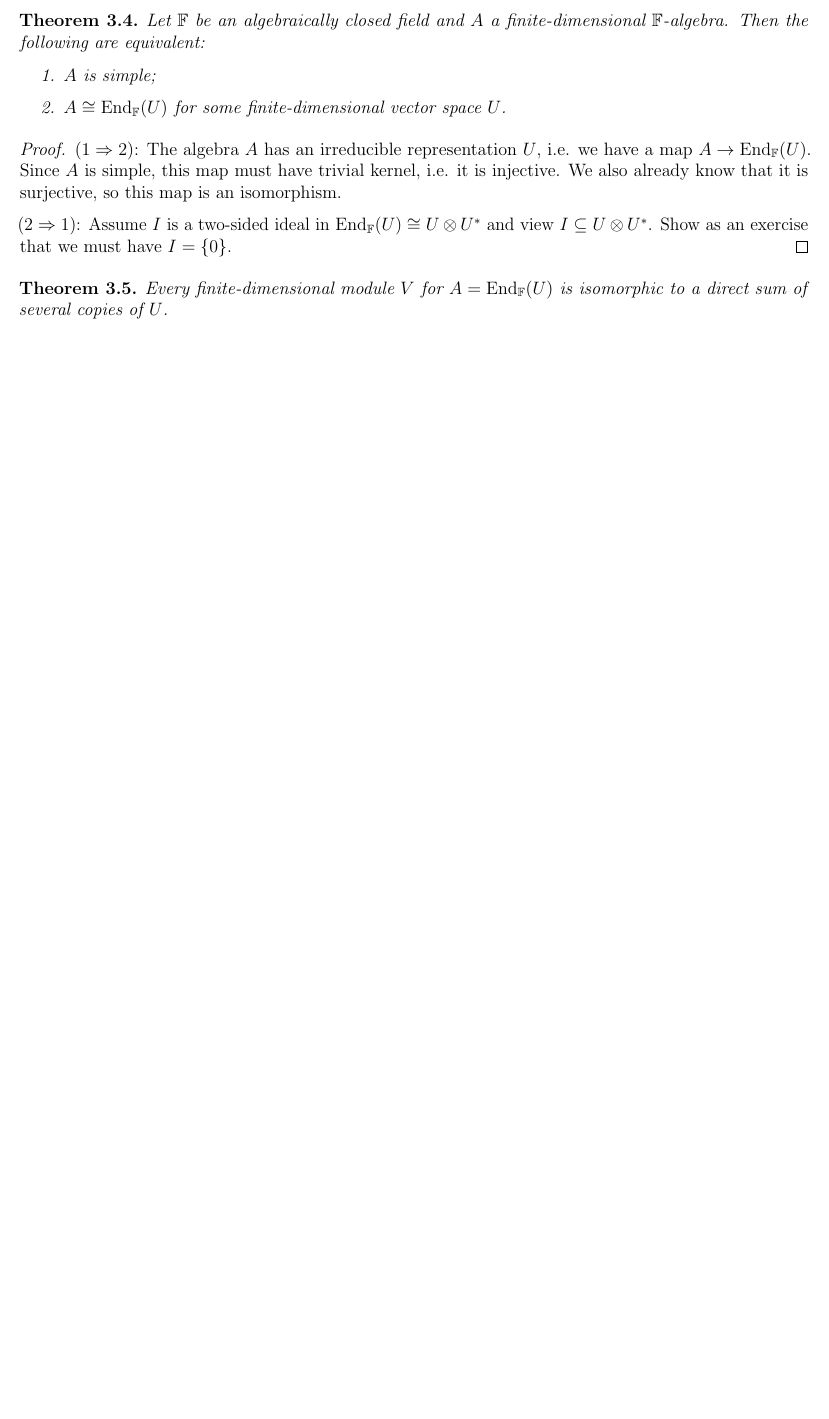
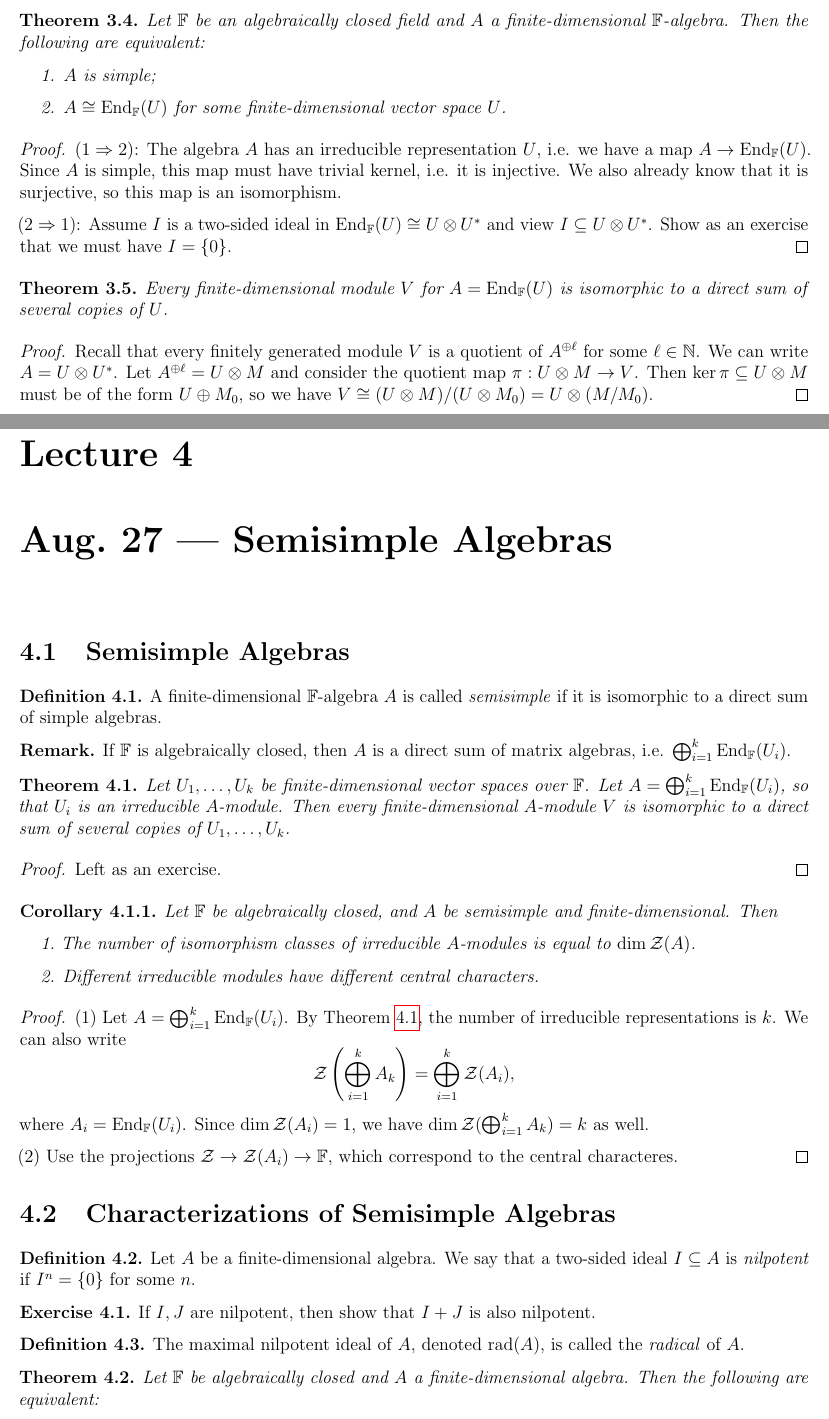
Before and after one commit to TheToasterMonster/gt-math8803-zei-fall2025-notes, a LaTeX book (master.tex, which reads lectures/lecture03.tex, lectures/lecture04.tex): part of page 13 of 13 before the commit and two parts of pages 13 and 14 of 17 after it, the two joined at a grey line, cut so that both start at the same text, the shorter picture padded with empty space. The pictures show the PDF file master.pdf that the author committed with the source.

Commit message:
added lecture 4

```diff
--- a/lectures/lecture03.tex
+++ b/lectures/lecture03.tex
@@ -388,3 +388,17 @@
   $V$ for $A = \End_\F(U)$ is isomorphic
   to a direct sum of several copies of $U$.
 \end{theorem}
+
+\begin{proof}
+  Recall that every finitely generated
+  module $V$ is a quotient of
+  $A^{\oplus \ell}$ for some $\ell \in \N$.
+  We can write $A = U \otimes U^*$.
+  Let $A^{\oplus \ell} = U \otimes M$ and
+  consider the quotient map
+  $\pi : U \otimes M \to V$. Then
+  $\ker \pi \subseteq U \otimes M$
+  must be of the form
+  $U \oplus M_0$, so
+  we have $V \cong (U \otimes M) / (U \otimes M_0) = U \otimes (M / M_0)$.
+\end{proof}
--- /dev/null
+++ b/lectures/lecture04.tex
@@ -0,0 +1,93 @@
+\chapter{Aug.~27 --- Semisimple Algebras}
+
+\section{Semisimple Algebras}
+
+\begin{definition}
+  A finite-dimensional $\F$-algebra $A$
+  is called \emph{semisimple} if it
+  is isomorphic to a direct sum of
+  simple algebras.
+\end{definition}
+
+\begin{remark}
+  If $\F$ is algebraically closed, then
+  $A$ is a direct sum of matrix
+  algebras, i.e.
+  $\bigoplus_{i = 1}^k \End_\F(U_i)$.
+\end{remark}
+
+\begin{theorem}\label{thm:semisimple-direct-sum}
+  Let $U_1, \dots, U_k$ be
+  finite-dimensional vector spaces
+  over $\F$. Let $A = \bigoplus_{i = 1}^k \End_\F(U_i)$,
+  so that $U_i$ is an irreducible
+  $A$-module. Then every finite-dimensional
+  $A$-module $V$ is isomorphic to a direct
+  sum of several copies of $U_1, \dots, U_k$.
+\end{theorem}
+
+\begin{proof}
+  Left as an exercise.
+\end{proof}
+
+\begin{corollary}
+  Let $\F$ be algebraically closed, and
+  $A$ be semisimple and finite-dimensional.
+  Then
+  \begin{enumerate}
+    \item The number of isomorphism
+      classes of irreducible
+      $A$-modules is equal to
+      $\dim \mathcal{Z}(A)$.
+    \item Different irreducible
+      modules have different central
+      characters.
+  \end{enumerate}
+\end{corollary}
+
+\begin{proof}
+  $(1)$
+  Let $A = \bigoplus_{i = 1}^k \End_\F(U_i)$.
+  By Theorem \ref{thm:semisimple-direct-sum},
+  the number of irreducible representations
+  is $k$. We can also write
+  \[
+    \mathcal{Z}\left(\bigoplus_{i = 1}^k A_k\right)
+    = \bigoplus_{i = 1}^k \mathcal{Z}(A_i),
+  \]
+  where $A_i = \End_\F(U_i)$.
+  Since $\dim \mathcal{Z}(A_i) = 1$, we
+  have $\dim \mathcal{Z}(\bigoplus_{i = 1}^k A_k) = k$
+  as well.
+
+  $(2)$ Use the projections
+  $\mathcal{Z} \to \mathcal{Z}(A_i) \to \F$,
+  which correspond to the central characteres.
+\end{proof}
+
+\section{Characterizations of Semisimple Algebras}
+\begin{definition}
+  Let $A$ be a finite-dimensional
+  algebra. We say that a two-sided
+  ideal $I \subseteq A$ is
+  \emph{nilpotent} if $I^n = \{0\}$
+  for some $n$.
+\end{definition}
+
+\begin{exercise}
+  If $I, J$ are nilpotent, then
+  show that $I + J$ is also nilpotent.
+\end{exercise}
+
+\begin{definition}
+  The maximal nilpotent ideal of $A$,
+  denoted $\rad(A)$, is
+  called the \emph{radical} of $A$.
+\end{definition}
+
+\begin{theorem}
+  Let $\F$ be algebraically closed and
+  $A$ a finite-dimensional algebra.
+  Then the following are equivalent:
+  \begin{enumerate}
+    \item $A$ is semisimple;
@@ -0,0 +105,6 @@
+  $(2 \Rightarrow 3)$ Let $I = \rad(A)$,
+  so $I^n = \{0\}$ for some $n \in \N$.
+  Let $N$ be a finite-dimensional
+  $A$-module. Then
+  $I^\ell N$ is an $A$-submodule
+  for $\ell = 0, \dots, n$. Since
@@ -0,0 +154,3 @@
+\end{remark}
+
+\begin{theorem}
@@ -0,0 +160,4 @@
+  $(a, b)_A$ is nondegenerate.
+\end{theorem}
+
+\begin{proof}
@@ -0,0 +186,3 @@
+  $\Char(\F) = 0$.
+
+  $(\Leftarrow)$ Suppose $(\cdot, \cdot)_A$
@@ -0,0 +193 @@
+  $I \in \ker(\cdot, \cdot) = 0$.
@@ -0,0 +270 @@
+      representations satisfies
@@ -0,0 +274,3 @@
+      of representations
+      $U^* \otimes V \to \Hom(U, V)$.
+    \item $\Hom_G(U, V) \subseteq \Hom(U, V)$
@@ -0,0 +280,9 @@
+\end{exercise}
+
+\begin{remark}
+  For the rest of this section,
+  assume $\F$ is algebraically closed
+  and $\Char \F = 0$.
+\end{remark}
+
+\begin{theorem}
@@ -0,0 +305,15 @@
+  $\{|G|^{-1}g^{-1}\}$.
+\end{proof}
+
+\begin{corollary}
+  (Let $\F$ be algebraically closed
+  and $\Char \F = 0$.)
+  \begin{enumerate}
+    \item Every finite-dimensional
+      representation of $G$ is completely
+      reducible.
+    \item The number of isomorphism classes
+      of irreducible representations
+      is equal to the number of conjugacy
+      classes of $G$.
+    \item If $U_1, \dots, U_k$
@@ -0,0 +340,3 @@
+      \sum_{g \in G} a_g g :
+      a_g \text{ is constant on conjugacy classes}
+    \right\},
@@ -0,0 +351,2 @@
+  $\F G$.
+\end{proof}
```
Also changed, not shown: master.tex (+4 -1 lines), master.pdf, lectures/lecture04.tex (209 more changed lines).
